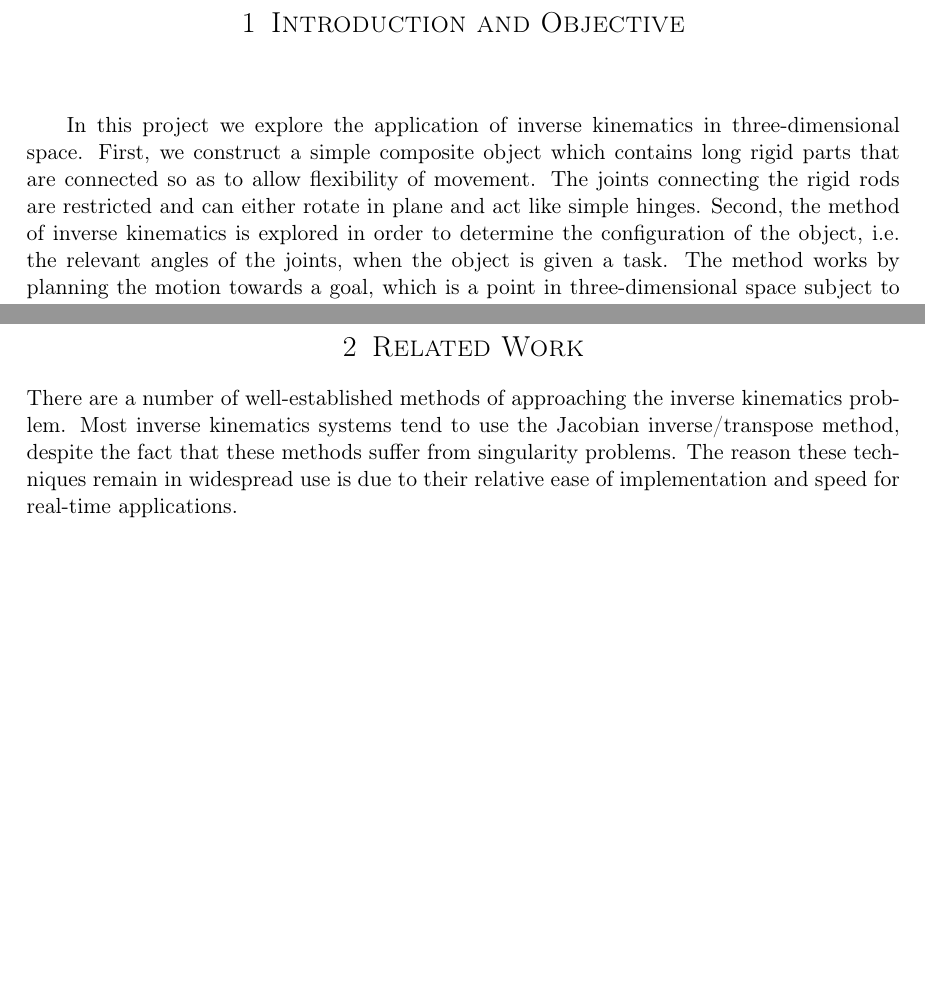
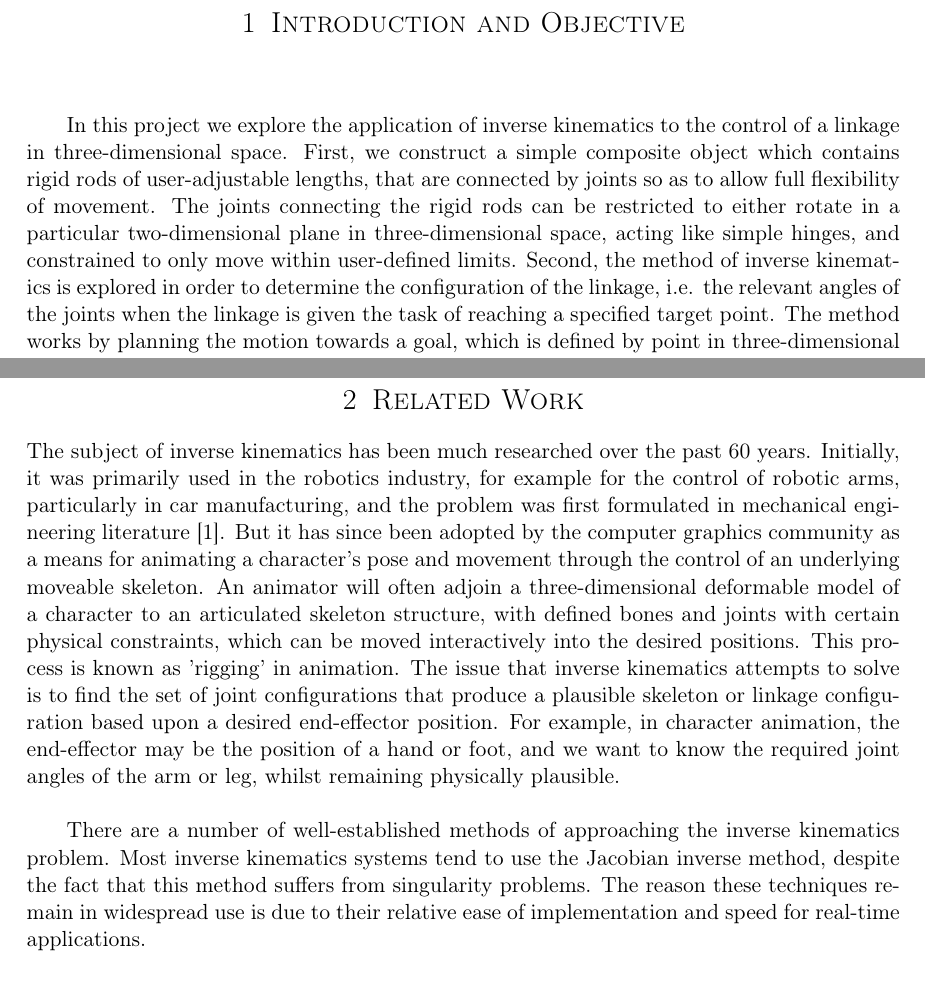
Before and after one commit to DrHibbitts/CDE_Graphics_1, a LaTeX document (Latex/ReportAG.tex): two parts of pages 2 and 3 of 10, joined at a grey line, cut so that both start at the same text, the shorter picture padded with empty space. Compiled offline with pdfLaTeX.

Commit message:
more report

```diff
--- a/Latex/ReportAG.tex
+++ b/Latex/ReportAG.tex
@@ -85,5 +85,5 @@
 \end{figure}
 \end{center}
 
-In this project we explore the application of inverse kinematics in three-dimensional space. First, we construct a simple composite object which contains long rigid parts that are connected so as to allow flexibility of movement. The joints connecting the rigid rods are restricted and can either rotate in plane and act like simple hinges. Second, the method of inverse kinematics is explored in order to determine the configuration of the object, i.e. the relevant angles of the joints, when the object is given a task. The method works by planning the motion towards a goal, which is a point in three-dimensional space subject to constraints. Finally, the movement of the object is animated, and a number of non-physical (?) parameters are adjusted to deliver a visually appealing performance. \\
+In this project we explore the application of inverse kinematics to the control of a linkage in three-dimensional space. First, we construct a simple composite object which contains rigid rods of user-adjustable lengths, that are connected by joints so as to allow full flexibility of movement. The joints connecting the rigid rods can be restricted to either rotate in a particular two-dimensional plane in three-dimensional space, acting like simple hinges, and constrained to only move within user-defined limits. Second, the method of inverse kinematics is explored in order to determine the configuration of the linkage, i.e. the relevant angles of the joints when the linkage is given the task of reaching a specified target point. The method works by planning the motion towards a goal, which is defined by point in three-dimensional space, subject to constraints that ensure the target point is in a reachable region of the linkage; dependent on the overall length of the linkage and the maximum and minimum angles of the joints. Finally, the movement of the object is animated, and a number of non-physical parameters can be adjusted to deliver a visually appealing performance. \\
 
@@ -93,7 +93,9 @@ This report provides a brief account of the objectives of the project and the me
 %------------------------------------------------
 
 \section{Related Work}
-There are a number of well-established methods of approaching the inverse kinematics problem. Most inverse kinematics systems tend to use the Jacobian inverse/transpose method, despite the fact that these methods suffer from singularity problems. The reason these techniques remain in widespread use is due to their relative ease of implementation and speed for real-time applications. \\
+The subject of inverse kinematics has been much researched over the past 60 years. Initially, it was primarily used in the robotics industry, for example for the control of robotic arms, particularly in car manufacturing, and the problem was first formulated in mechanical engineering literature \cite{Crai55}. But it has since been adopted by the computer graphics community as a means for animating a character's pose and movement through the control of an underlying moveable skeleton. An animator will often adjoin a three-dimensional deformable model of a character to an articulated skeleton structure, with defined bones and joints with certain physical constraints, which can be moved interactively into the desired positions. This process is known as 'rigging' in animation. The issue that inverse kinematics attempts to solve is to find the set of joint configurations that produce a plausible skeleton or linkage configuration based upon a desired end-effector position. For example, in character animation, the end-effector may be the position of a hand or foot, and we want to know the required joint angles of the arm or leg, whilst remaining physically plausible. \\
+
+There are a number of well-established methods of approaching the inverse kinematics problem. Most inverse kinematics systems tend to use the Jacobian inverse method, despite the fact that this method suffers from singularity problems. The reason these techniques remain in widespread use is due to their relative ease of implementation and speed for real-time applications. \\
 
 Another approach is Cyclic Coordinate Descent (CCD), which uses a greedy algorithm to solve for each joint in turn, and repeats this process until a satisfactory solution is found. Although this method is relatively simple and fast, it suffers from inaccuracies.
 
```
Also changed, not shown: Latex/ReportAG.bib (+7 -0 lines), Latex/ReportAG.bbl, Latex/ReportAG.pdf, Latex/ReportAG.tex (3 more changed lines), 3 other files.
